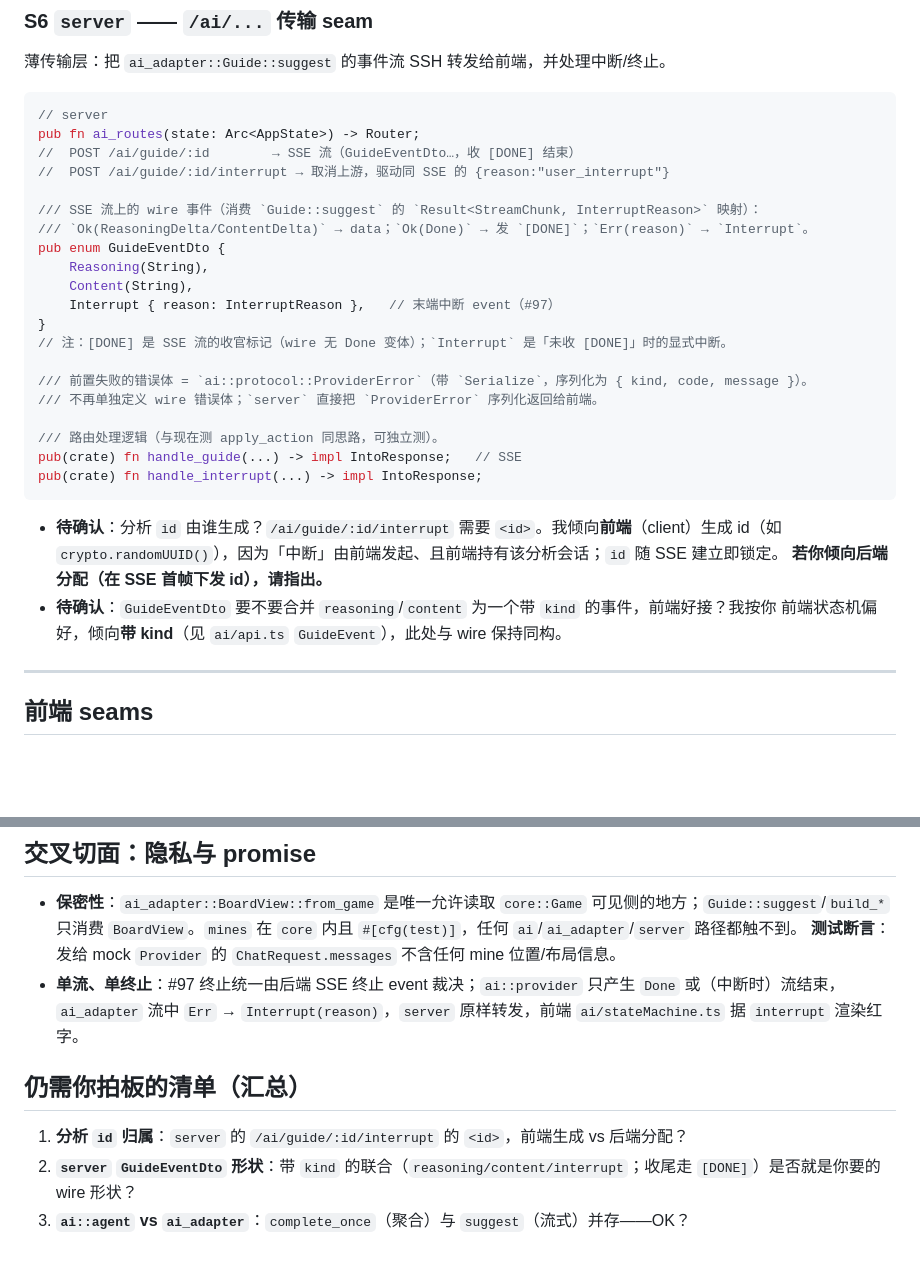
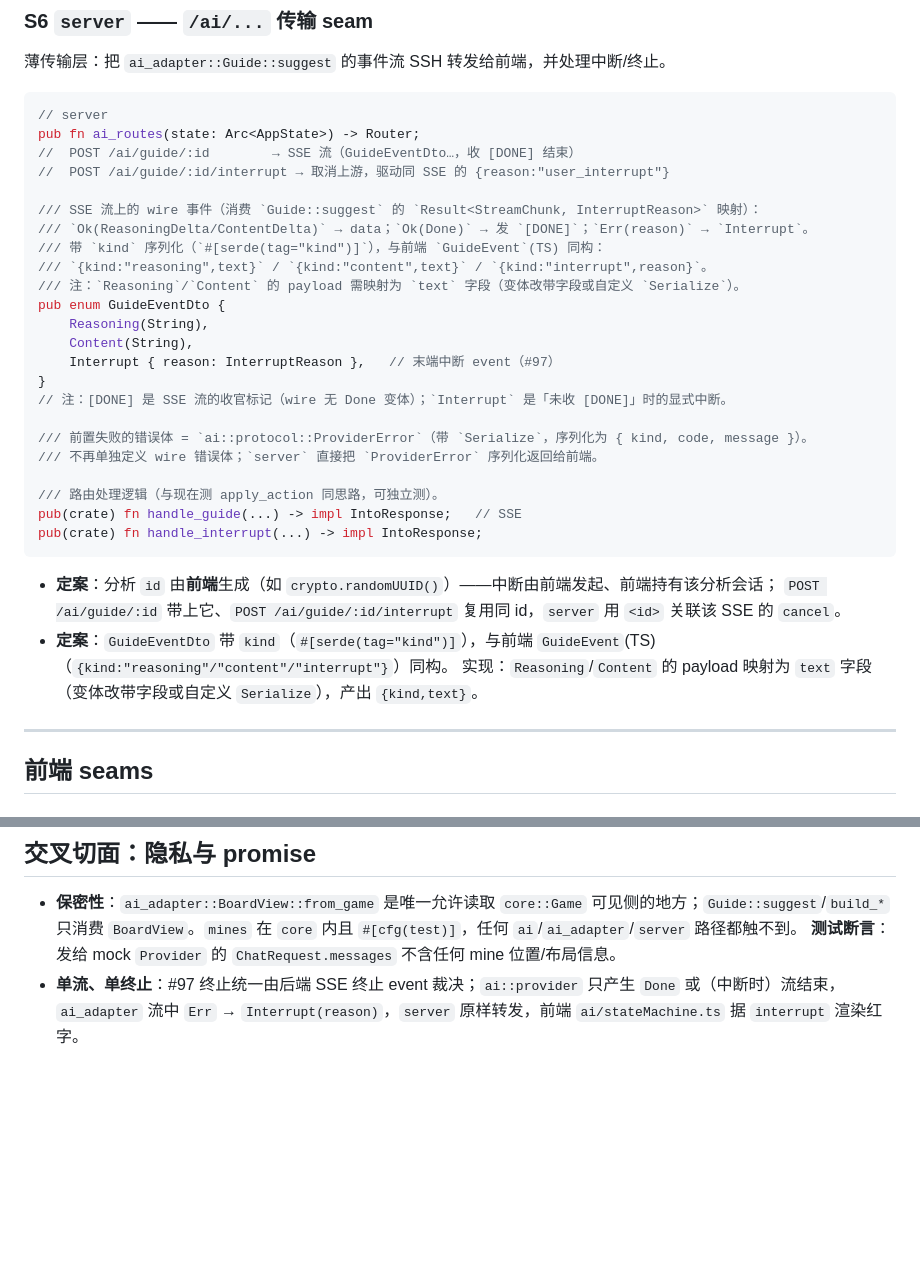
Before and after one commit to MiSmiler/ai-minesweeper, a Markdown page: docs/seams.md, 2 parts joined by grey strips. Drawn GitHub-style; blank space fills up the shorter version.

Commit message:
docs: settle S6 wire decisions and drop the open-decisions list
- S6: analysis id is chosen by the frontend (crypto.randomUUID); the server
  uses <id> to map POST /interrupt to the right SSE cancel.
- S6: GuideEventDto is tagged by kind (#[serde(tag="kind")]), mirroring the
  frontend GuideEvent(TS) union ({kind,text}/{kind,reason}).
- Drop the "needs your decision" summary: its last item (complete_once vs
  suggest) was already settled (Agent keeps stream + complete_once; suggest
  uses stream, --test-ai-chat uses complete_once). All backend decisions done.

````diff
--- a/docs/seams.md
+++ b/docs/seams.md
@@ -388,6 +388,9 @@ pub fn ai_routes(state: Arc<AppState>) -> Router;
 
 /// SSE 流上的 wire 事件（消费 `Guide::suggest` 的 `Result<StreamChunk, InterruptReason>` 映射）：
 /// `Ok(ReasoningDelta/ContentDelta)` → data；`Ok(Done)` → 发 `[DONE]`；`Err(reason)` → `Interrupt`。
+/// 带 `kind` 序列化（`#[serde(tag="kind")]`），与前端 `GuideEvent`(TS) 同构：
+/// `{kind:"reasoning",text}` / `{kind:"content",text}` / `{kind:"interrupt",reason}`。
+/// 注：`Reasoning`/`Content` 的 payload 需映射为 `text` 字段（变体改带字段或自定义 `Serialize`）。
 pub enum GuideEventDto {
     Reasoning(String),
     Content(String),
@@ -403,11 +406,10 @@ pub(crate) fn handle_guide(...) -> impl IntoResponse;   // SSE
 pub(crate) fn handle_interrupt(...) -> impl IntoResponse;
 ```
 
-- **待确认**：分析 `id` 由谁生成？`/ai/guide/:id/interrupt` 需要 `<id>`。我倾向**前端**（client）生成
-  id（如 `crypto.randomUUID()`），因为「中断」由前端发起、且前端持有该分析会话；`id` 随 SSE 建立即锁定。
-  **若你倾向后端分配（在 SSE 首帧下发 id），请指出。**
-- **待确认**：`GuideEventDto` 要不要合并 `reasoning`/`content` 为一个带 `kind` 的事件，前端好接？我按你
-  前端状态机偏好，倾向**带 kind**（见 `ai/api.ts` `GuideEvent`），此处与 wire 保持同构。
+- **定案**：分析 `id` 由**前端**生成（如 `crypto.randomUUID()`）——中断由前端发起、前端持有该分析会话；
+  `POST /ai/guide/:id` 带上它、`POST /ai/guide/:id/interrupt` 复用同 id，`server` 用 `<id>` 关联该 SSE 的 `cancel`。
+- **定案**：`GuideEventDto` 带 `kind`（`#[serde(tag="kind")]`），与前端 `GuideEvent`(TS)（`{kind:"reasoning"/"content"/"interrupt"}`）同构。
+  实现：`Reasoning`/`Content` 的 payload 映射为 `text` 字段（变体改带字段或自定义 `Serialize`），产出 `{kind,text}`。
 
 ---
 
@@ -571,9 +573,3 @@ export async function captureBoardImage(
   **测试断言**：发给 mock `Provider` 的 `ChatRequest.messages` 不含任何 mine 位置/布局信息。
 - **单流、单终止**：#97 终止统一由后端 SSE 终止 event 裁决；`ai::provider` 只产生 `Done` 或（中断时）流结束，
   `ai_adapter` 流中 `Err` → `Interrupt(reason)`，`server` 原样转发，前端 `ai/stateMachine.ts` 据 `interrupt` 渲染红字。
-
-## 仍需你拍板的清单（汇总）
-
-1. **分析 `id` 归属**：`server` 的 `/ai/guide/:id/interrupt` 的 `<id>`，前端生成 vs 后端分配？
-2. **`server` `GuideEventDto` 形状**：带 `kind` 的联合（`reasoning/content/interrupt`；收尾走 `[DONE]`）是否就是你要的 wire 形状？
-3. **`ai::agent` vs `ai_adapter`**：`complete_once`（聚合）与 `suggest`（流式）并存——OK？
````
